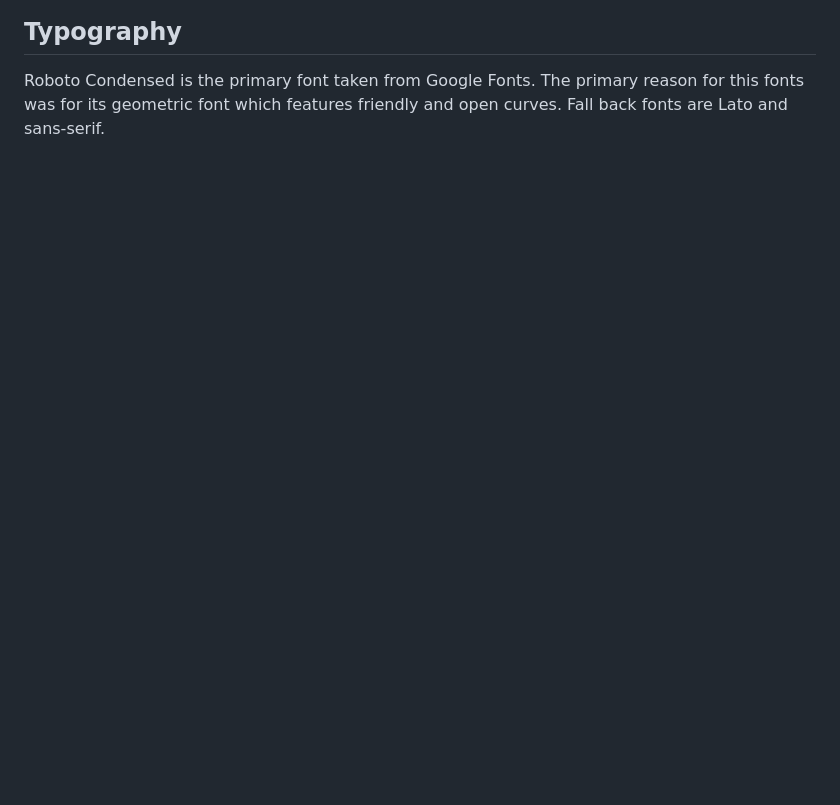
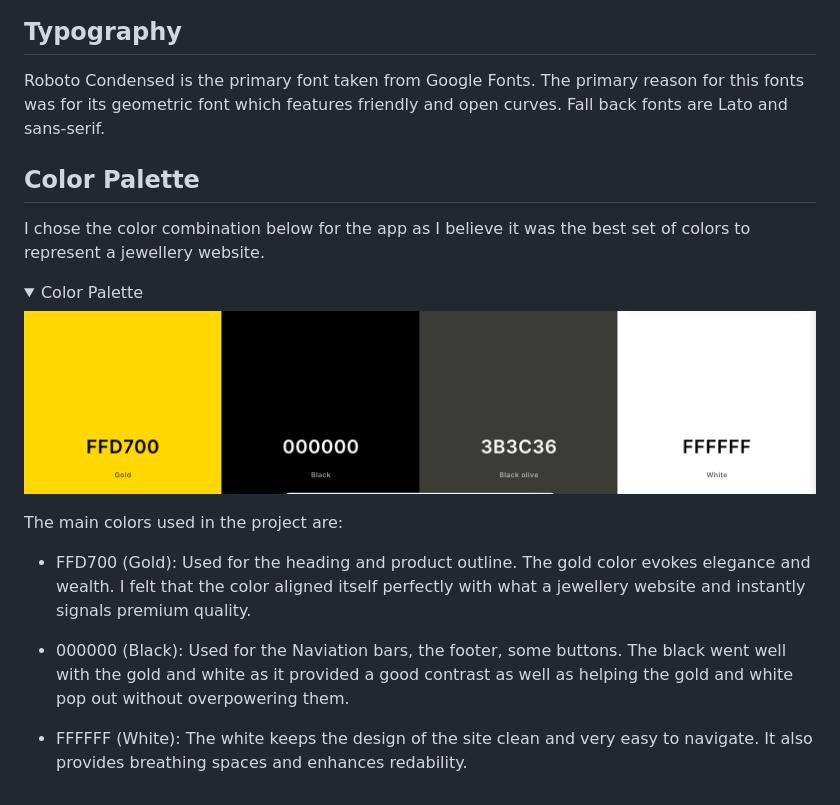
Before and after one commit to KyrianU/Jewelry_palace, a Markdown page: README.md, the part around the change. Drawn GitHub-style; pictures changed too: docs/colors.png (added); folded sections open; blank space fills up the shorter version.

Commit message:
added color palette to read me file

```diff
--- a/README.md
+++ b/README.md
@@ -207,3 +207,22 @@ They outline the placements of where the key elements will go (i.e navigation me
 ## Typography
 
 Roboto Condensed is the primary font taken from Google Fonts. The primary reason for this fonts was for its geometric font which features friendly and open curves. Fall back fonts are Lato and sans-serif.
+
+## Color Palette
+
+I chose the color combination below for the app as I believe it was the best set of colors to represent a jewellery website.
+
+<details>
+  <summary>Color Palette</summary>
+
+  ![](docs/colors.png)
+
+  </details>
+
+The main colors used in the project are:
+
+  - FFD700 (Gold): Used for the heading and product outline. The gold color evokes elegance and wealth. I felt that the color aligned itself perfectly with what a jewellery website and instantly signals premium quality.
+
+  - 000000 (Black): Used for the Naviation bars, the footer, some buttons. The black went well with the gold and white as it provided a good contrast as well as helping the gold and white pop out without overpowering them.
+
+  - FFFFFF (White): The white keeps the design of the site clean and very easy to navigate. It also provides breathing spaces and enhances redability.
```
